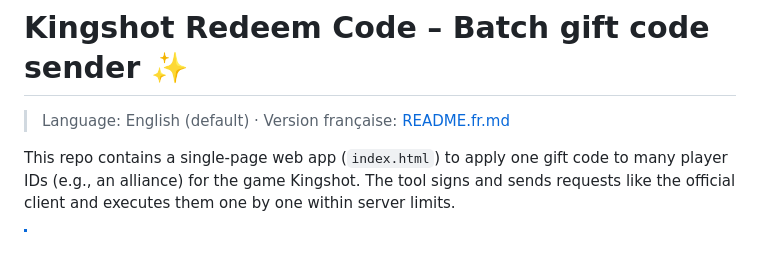
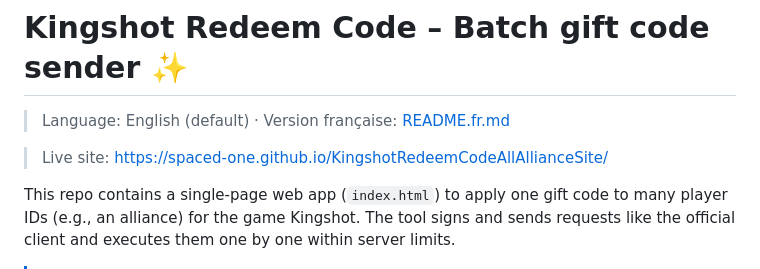
Before and after one commit to Spaced-one/Kingshot-Redeem-Code-All-Alliance-Site, a Markdown page: README.md, the part around the change. GitHub-like rendering; blank space fills up the shorter version.

```diff
--- a/README.md
+++ b/README.md
@@ -1,6 +1,8 @@
 # Kingshot Redeem Code – Batch gift code sender ✨
 
 > Language: English (default) · Version française: [README.fr.md](./README.fr.md)
+
+> Live site: https://spaced-one.github.io/KingshotRedeemCodeAllAllianceSite/
 
 This repo contains a single‑page web app (`index.html`) to apply one gift code to many player IDs (e.g., an alliance) for the game Kingshot. The tool signs and sends requests like the official client and executes them one by one within server limits.
 
```
Also changed, not shown: README.fr.md (+2 -0 lines).
